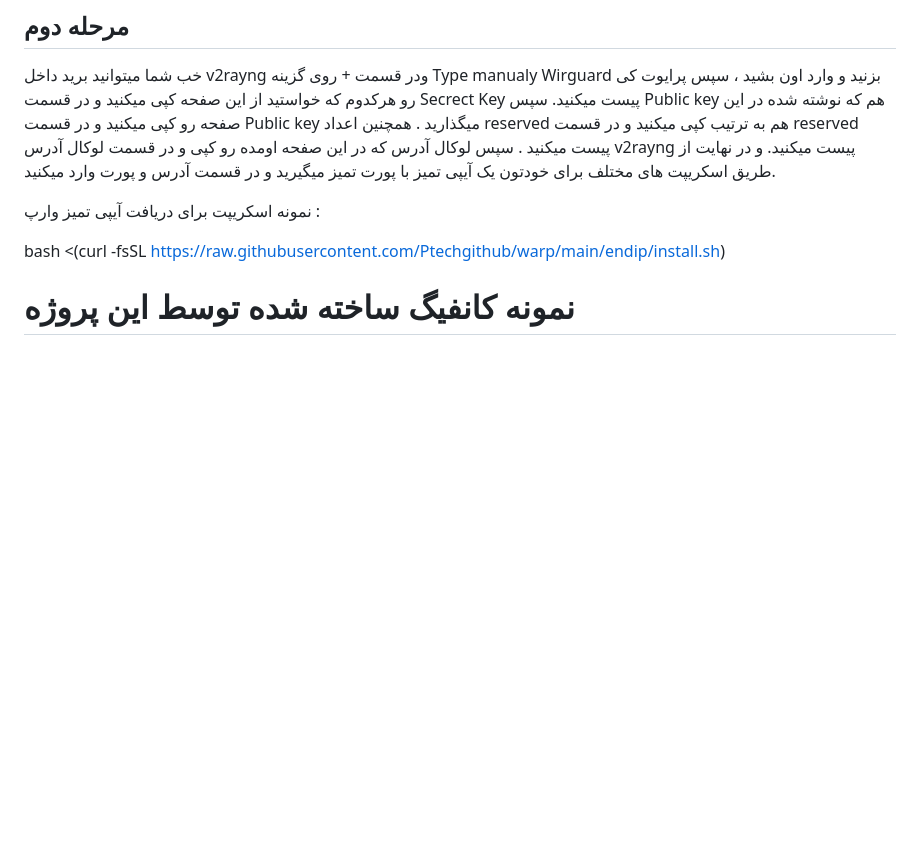
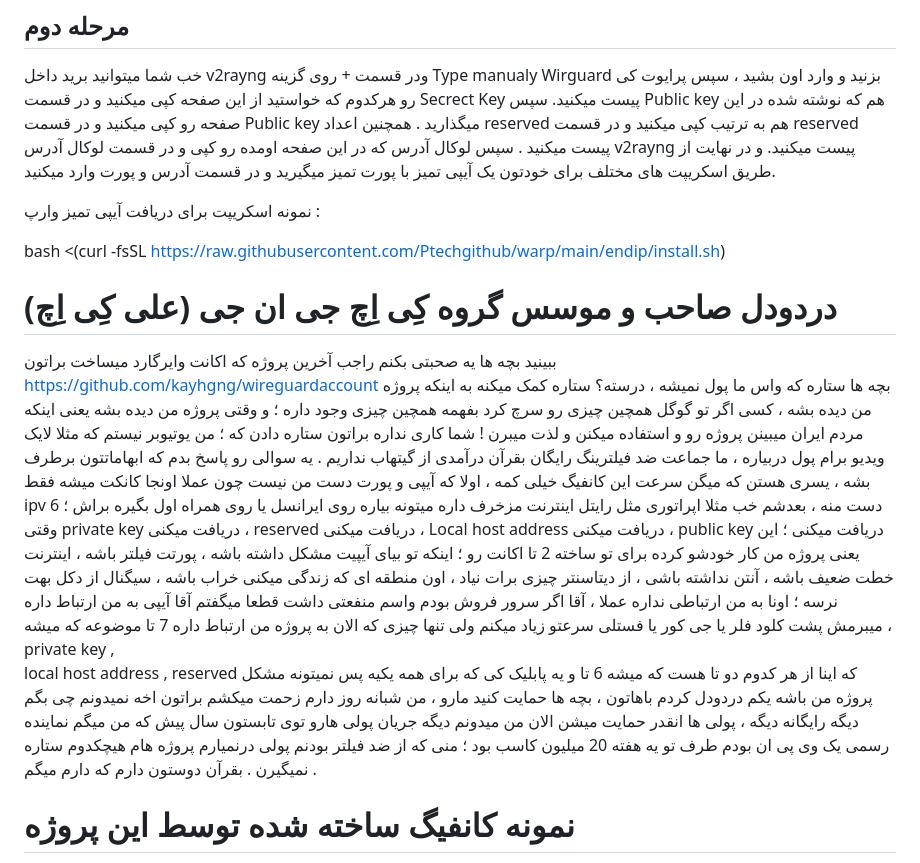
Before and after one commit to kayhgng/wireguardaccount, a Markdown page: README.md, the part around the change. GitHub-like rendering; blank space fills up the shorter version.

```diff
--- a/README.md
+++ b/README.md
@@ -28,6 +28,15 @@ https://kayhgng.github.io/wireguardaccount/
 
 bash <(curl -fsSL https://raw.githubusercontent.com/Ptechgithub/warp/main/endip/install.sh)
 
+# دردودل صاحب و موسس گروه کِی اِچ جی ان جی (علی کِی اِچ)
+
+ببینید بچه ها یه صحبتی بکنم راجب آخرین پروژه که اکانت وایرگارد میساخت براتون https://github.com/kayhgng/wireguardaccount بچه ها ستاره که واس ما پول نمیشه ، درسته؟ ستاره کمک میکنه به اینکه پروژه من دیده بشه ، کسی اگر تو گوگل همچین چیزی رو سرچ کرد بفهمه همچین چیزی وجود داره ؛ و وقتی پروژه من دیده بشه یعنی اینکه مردم ایران میبینن پروژه رو و استفاده میکنن و لذت میبرن !  شما کاری نداره براتون ستاره دادن که ؛ من یوتیوبر نیستم که مثلا لایک ویدیو برام پول دربیاره ، ما جماعت ضد فیلترینگ رایگان بقرآن درآمدی از گیتهاب نداریم .
+ یه سوالی رو پاسخ بدم که ابهاماتتون برطرف بشه ، یسری هستن که میگن سرعت این کانفیگ خیلی کمه ، اولا که آیپی و پورت دست من نیست چون عملا اونجا کانکت میشه فقط ipv 6 دست منه ، بعدشم خب  مثلا اپراتوری مثل رایتل اینترنت مزخرف داره میتونه بیاره روی ایرانسل یا روی همراه اول بگیره براش ؛ وقتی private key دریافت میکنی ، reserved دریافت میکنی ، Local host address دریافت میکنی ، public key دریافت میکنی ؛ این یعنی پروژه من کار خودشو کرده برای تو ساخته 2 تا اکانت رو ؛ اینکه تو بیای آیپیت مشکل داشته باشه ، پورتت فیلتر باشه ، اینترنت خطت ضعیف باشه ، آنتن نداشته باشی ، از دیتاسنتر چیزی برات نیاد ، اون منطقه ای که زندگی میکنی خراب باشه ، سیگنال از دکل بهت نرسه ؛ اونا به من ارتباطی نداره عملا ، آقا اگر سرور فروش بودم واسم منفعتی داشت قطعا میگفتم آقا آیپی به من ارتباط داره میبرمش پشت کلود فلر یا جی کور یا فستلی سرعتو زیاد میکنم ولی تنها چیزی که الان به پروژه من ارتباط داره 7 تا موضوعه که میشه ، private key ,
+local host address , reserved که اینا از هر کدوم دو تا هست که میشه 6 تا و یه پابلیک کی که برای همه یکیه
+پس نمیتونه مشکل پروژه من باشه
+یکم دردودل کردم باهاتون ، بچه ها حمایت کنید مارو ، من شبانه روز دارم زحمت میکشم براتون اخه
+نمیدونم چی بگم دیگه
+رایگانه دیگه ، پولی ها انقدر حمایت میشن الان من میدونم دیگه جریان پولی هارو توی تابستون سال پیش که من میگم نماینده رسمی یک وی پی ان بودم طرف تو یه هفته 20 میلیون کاسب بود ؛ منی که از ضد فیلتر بودنم پولی درنمیارم پروژه هام هیچکدوم ستاره نمیگیرن . بقرآن دوستون دارم که دارم میگم .
 
 
 # نمونه کانفیگ ساخته شده توسط این پروژه
```
